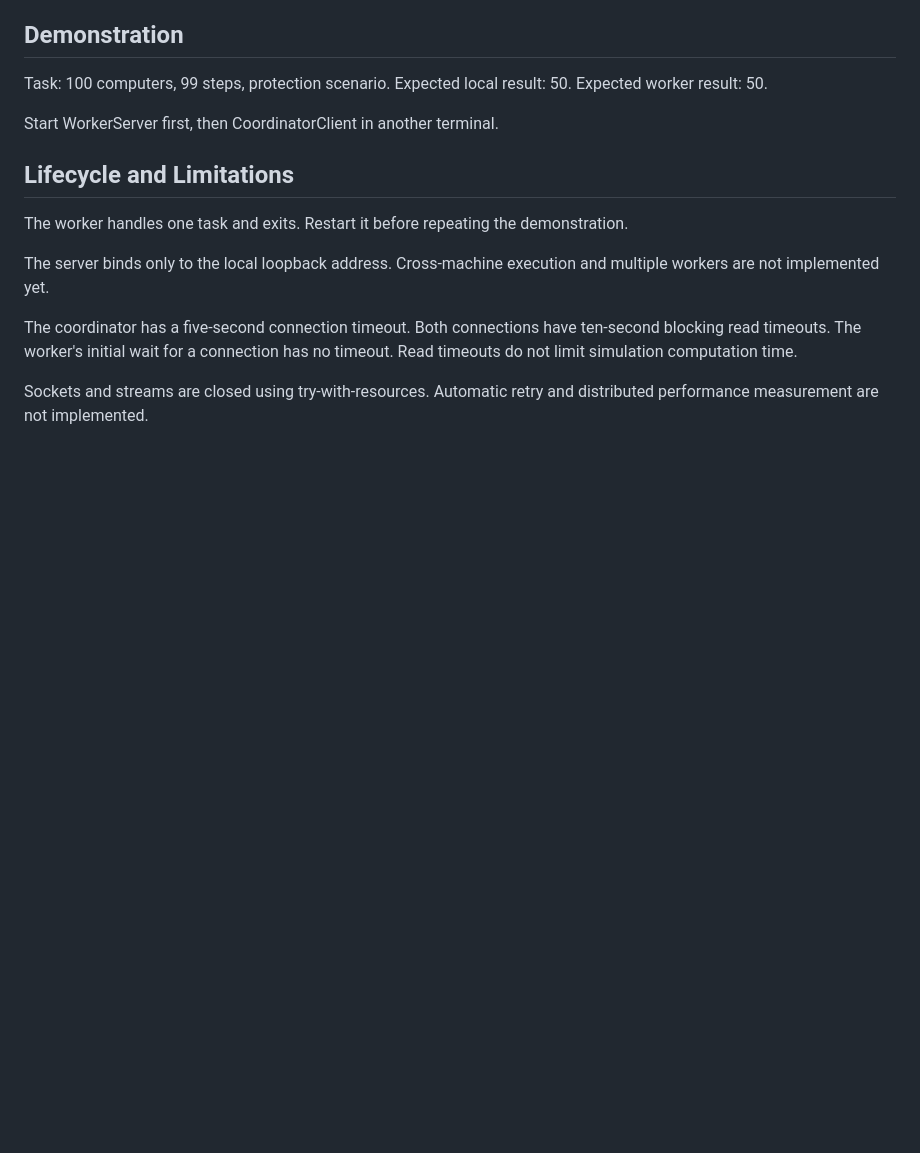
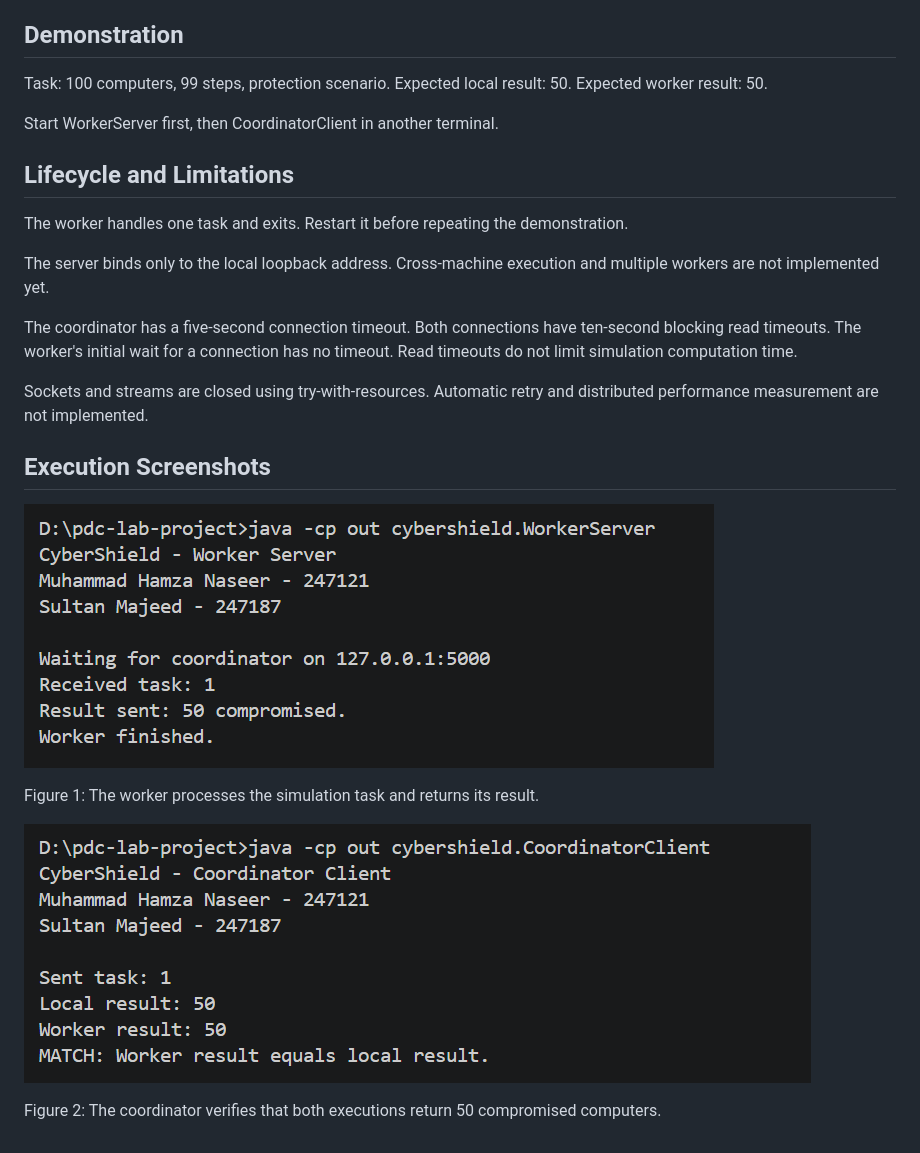
Before and after one commit to Insane-arch/CyberShield, a Markdown page: docs/socket-communication.md, the part around the change. Drawn GitHub-style; pictures changed too: docs/screenshots/socket-coordinator.png (added), docs/screenshots/socket-worker.png (added); blank space fills up the shorter version.

Commit message:
docs: add socket execution screenshots and captions

```diff
--- a/docs/socket-communication.md
+++ b/docs/socket-communication.md
@@ -53,3 +53,13 @@ Read timeouts do not limit simulation computation time.
 Sockets and streams are closed using try-with-resources.
 Automatic retry and distributed performance measurement are not
 implemented.
+
+## Execution Screenshots
+
+![Worker receiving a task and returning its result](screenshots/socket-worker.png)
+
+Figure 1: The worker processes the simulation task and returns its result.
+
+![Coordinator comparing local and worker results](screenshots/socket-coordinator.png)
+
+Figure 2: The coordinator verifies that both executions return 50 compromised computers.
```
